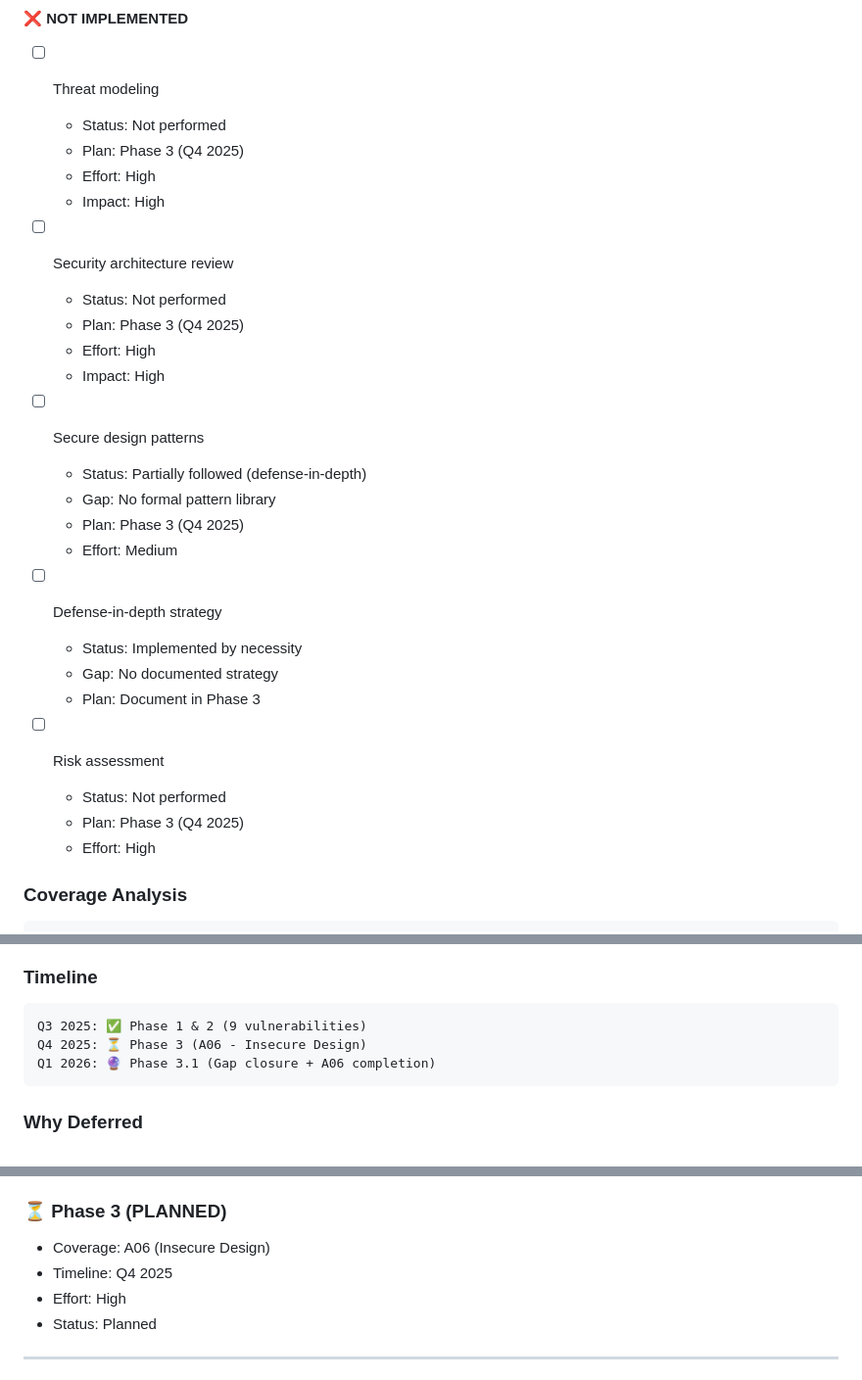
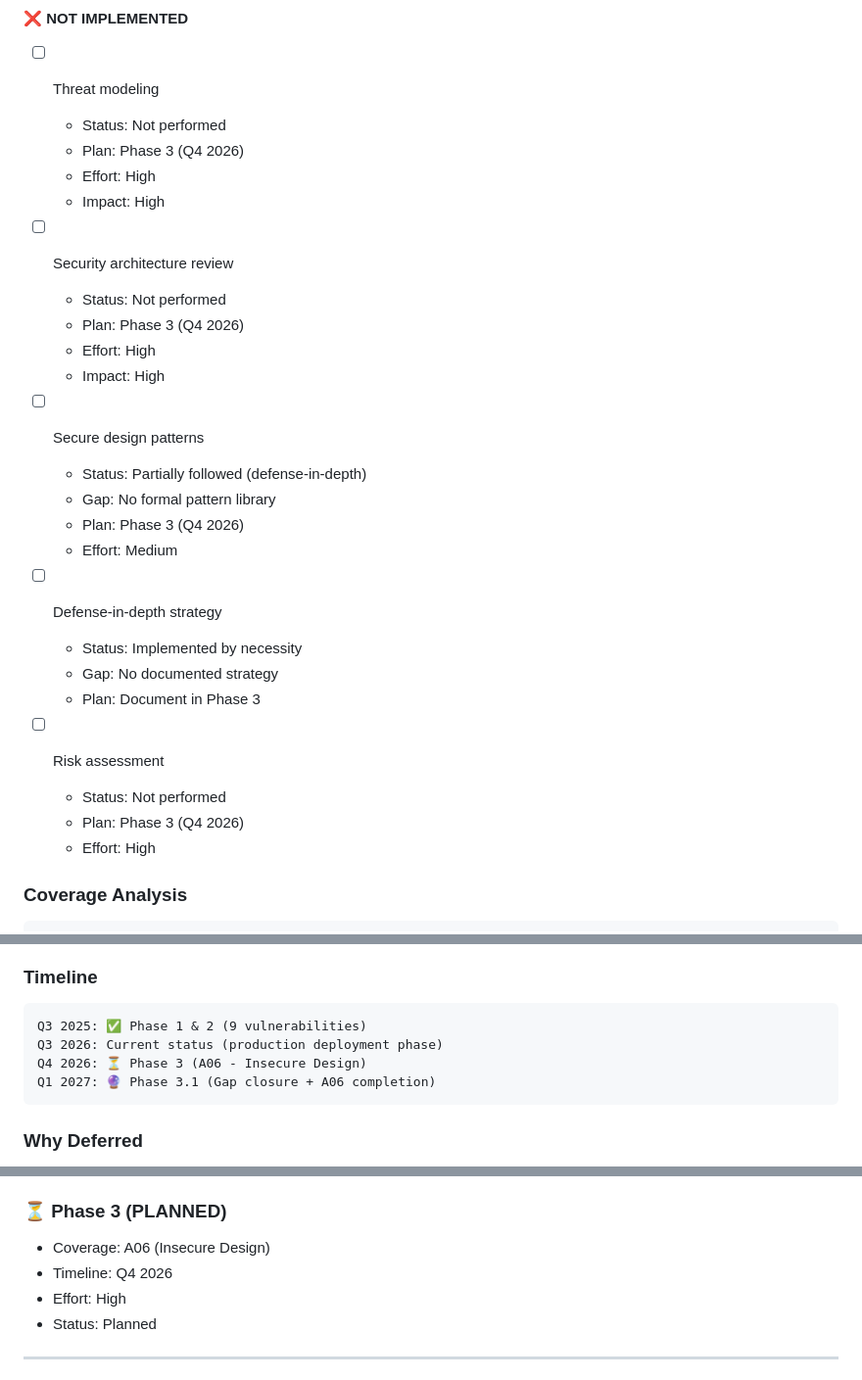
Before and after one commit to rachit0412/agentic-platform, a Markdown page: docs/OWASP-IMPLEMENTATION-MATRIX.md, 3 parts joined by grey strips. Shown at 98% size. Drawn GitHub-style.

````diff
--- a/docs/OWASP-IMPLEMENTATION-MATRIX.md
+++ b/docs/OWASP-IMPLEMENTATION-MATRIX.md
@@ -636,20 +636,20 @@ Insecure design results from missing or ineffective control designs, representin
 #### ❌ NOT IMPLEMENTED
 - [ ] Threat modeling
   - Status: Not performed
-  - Plan: Phase 3 (Q4 2025)
+  - Plan: Phase 3 (Q4 2026)
   - Effort: High
   - Impact: High
 
 - [ ] Security architecture review
   - Status: Not performed
-  - Plan: Phase 3 (Q4 2025)
+  - Plan: Phase 3 (Q4 2026)
   - Effort: High
   - Impact: High
 
 - [ ] Secure design patterns
   - Status: Partially followed (defense-in-depth)
   - Gap: No formal pattern library
-  - Plan: Phase 3 (Q4 2025)
+  - Plan: Phase 3 (Q4 2026)
   - Effort: Medium
 
 - [ ] Defense-in-depth strategy
@@ -659,7 +659,7 @@ Insecure design results from missing or ineffective control designs, representin
 
 - [ ] Risk assessment
   - Status: Not performed
-  - Plan: Phase 3 (Q4 2025)
+  - Plan: Phase 3 (Q4 2026)
   - Effort: High
 
 ### Coverage Analysis
@@ -676,8 +676,9 @@ OVERALL COVERAGE:             0% (0/5 areas)
 ### Timeline
 ```
 Q3 2025: ✅ Phase 1 & 2 (9 vulnerabilities)
-Q4 2025: ⏳ Phase 3 (A06 - Insecure Design)
-Q1 2026: 🔮 Phase 3.1 (Gap closure + A06 completion)
+Q3 2026: Current status (production deployment phase)
+Q4 2026: ⏳ Phase 3 (A06 - Insecure Design)
+Q1 2027: 🔮 Phase 3.1 (Gap closure + A06 completion)
 ```
 
 ### Why Deferred
@@ -1327,7 +1328,7 @@ Documentation:
 
 ### ⏳ Phase 3 (PLANNED)
 - Coverage: A06 (Insecure Design)
-- Timeline: Q4 2025
+- Timeline: Q4 2026
 - Effort: High
 - Status: Planned
 
````
Also changed, not shown: docs/DOCUMENTATION-DELIVERY-SUMMARY.md (+4 -4 lines), docs/OWASP-QUICK-REFERENCE.md (+2 -2 lines).
